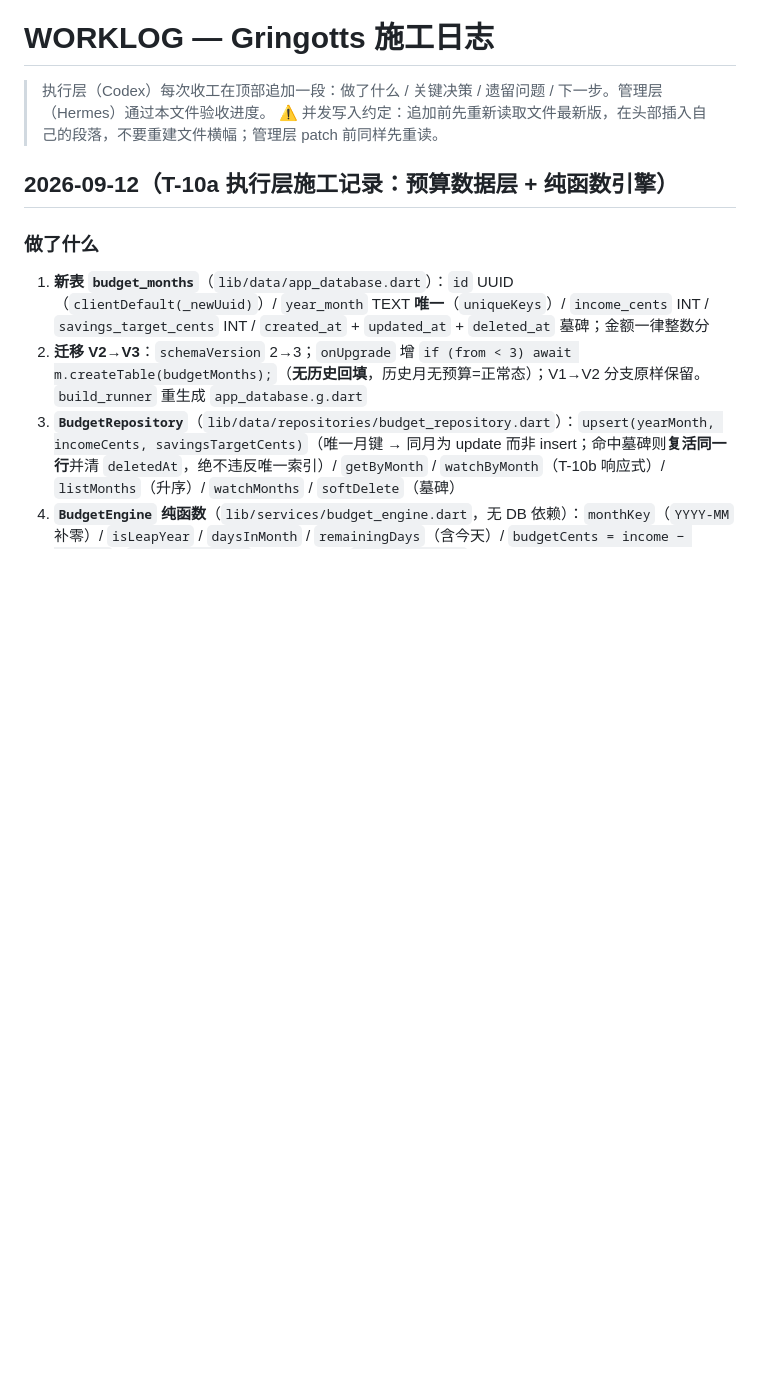
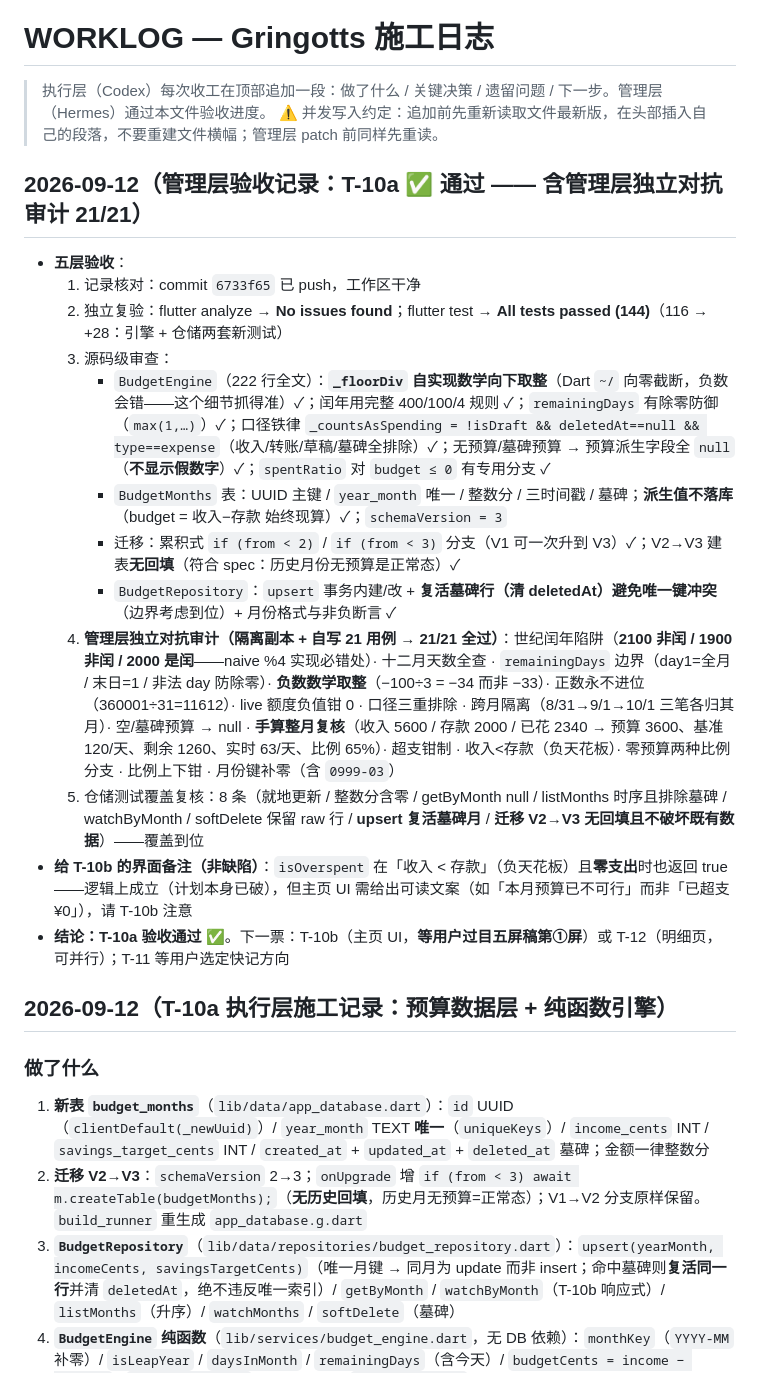
Before and after one commit to ZileiC/gringotts, a Markdown page: WORKLOG.md, the part around the change. Drawn GitHub-style; blank space fills up the shorter version.

Commit message:
Round 15 acceptance: T-10a PASSED (engine adversarial audit 21/21 incl. century leap-year traps and negative floor; repo upsert revive semantics verified)

```diff
--- a/WORKLOG.md
+++ b/WORKLOG.md
@@ -2,6 +2,20 @@
 
 > 执行层（Codex）每次收工在顶部追加一段：做了什么 / 关键决策 / 遗留问题 / 下一步。管理层（Hermes）通过本文件验收进度。
 > ⚠️ 并发写入约定：追加前先重新读取文件最新版，在头部插入自己的段落，不要重建文件横幅；管理层 patch 前同样先重读。
+
+## 2026-09-12（管理层验收记录：T-10a ✅ 通过 —— 含管理层独立对抗审计 21/21）
+- **五层验收**：
+  1. 记录核对：commit `6733f65` 已 push，工作区干净
+  2. 独立复验：flutter analyze → **No issues found**；flutter test → **All tests passed (144)**（116 → +28：引擎 + 仓储两套新测试）
+  3. 源码级审查：
+     - `BudgetEngine`（222 行全文）：**`_floorDiv` 自实现数学向下取整**（Dart `~/` 向零截断，负数会错——这个细节抓得准）✓；闰年用完整 400/100/4 规则 ✓；`remainingDays` 有除零防御（`max(1,…)`）✓；口径铁律 `_countsAsSpending = !isDraft && deletedAt==null && type==expense`（收入/转账/草稿/墓碑全排除）✓；无预算/墓碑预算 → 预算派生字段全 `null`（**不显示假数字**）✓；`spentRatio` 对 `budget ≤ 0` 有专用分支 ✓
+     - `BudgetMonths` 表：UUID 主键 / `year_month` 唯一 / 整数分 / 三时间戳 / 墓碑；**派生值不落库**（budget = 收入−存款 始终现算）✓；`schemaVersion = 3`
+     - 迁移：累积式 `if (from < 2)` / `if (from < 3)` 分支（V1 可一次升到 V3）✓；V2→V3 建表**无回填**（符合 spec：历史月份无预算是正常态）✓
+     - `BudgetRepository`：`upsert` 事务内建/改 + **复活墓碑行（清 deletedAt）避免唯一键冲突**（边界考虑到位）+ 月份格式与非负断言 ✓
+  4. **管理层独立对抗审计（隔离副本 + 自写 21 用例 → 21/21 全过）**：世纪闰年陷阱（**2100 非闰 / 1900 非闰 / 2000 是闰**——naive %4 实现必错处）· 十二月天数全查 · `remainingDays` 边界（day1=全月 / 末日=1 / 非法 day 防除零）· **负数数学取整**（−100÷3 = −34 而非 −33）· 正数永不进位（360001÷31=11612）· live 额度负值钳 0 · 口径三重排除 · 跨月隔离（8/31→9/1→10/1 三笔各归其月）· 空/墓碑预算 → null · **手算整月复核**（收入 5600 / 存款 2000 / 已花 2340 → 预算 3600、基准 120/天、剩余 1260、实时 63/天、比例 65%）· 超支钳制 · 收入<存款（负天花板）· 零预算两种比例分支 · 比例上下钳 · 月份键补零（含 `0999-03`）
+  5. 仓储测试覆盖复核：8 条（就地更新 / 整数分含零 / getByMonth null / listMonths 时序且排除墓碑 / watchByMonth / softDelete 保留 raw 行 / **upsert 复活墓碑月** / **迁移 V2→V3 无回填且不破坏既有数据**）——覆盖到位
+- **给 T-10b 的界面备注（非缺陷）**：`isOverspent` 在「收入 < 存款」（负天花板）且**零支出**时也返回 true——逻辑上成立（计划本身已破），但主页 UI 需给出可读文案（如「本月预算已不可行」而非「已超支 ¥0」），请 T-10b 注意
+- **结论：T-10a 验收通过 ✅**。下一票：T-10b（主页 UI，**等用户过目五屏稿第①屏**）或 T-12（明细页，可并行）；T-11 等用户选定快记方向
 
 ## 2026-09-12（T-10a 执行层施工记录：预算数据层 + 纯函数引擎）
 ### 做了什么
```
Also changed, not shown: PROJECT_STATE.md (+1 -0 lines).
